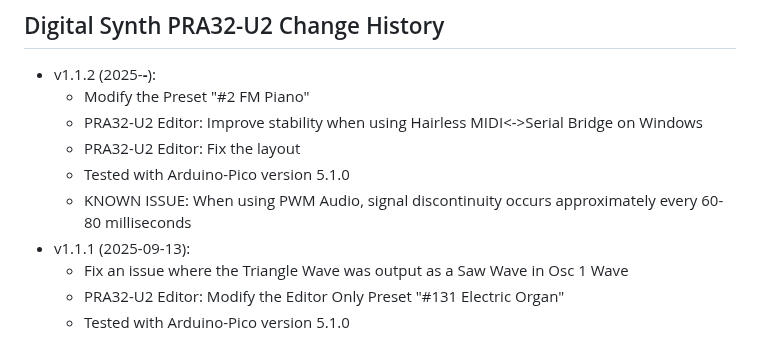
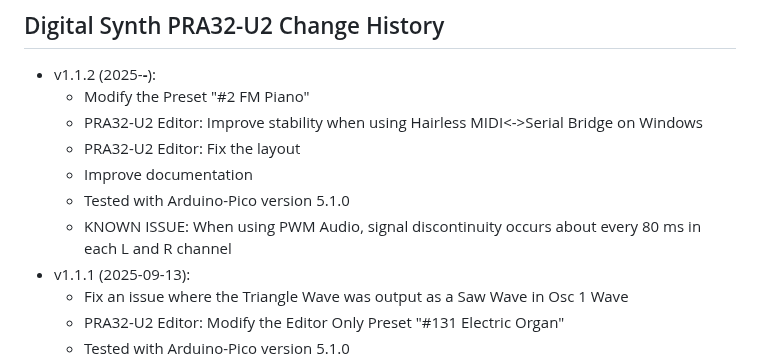
Before and after one commit to risgk/digital-synth-pra32-u2, a Markdown page: PRA32-U2-Change-History.md, the part around the change. Rendered like a GitHub page.

Commit message:
Improve documentation

```diff
--- a/PRA32-U2-Change-History.md
+++ b/PRA32-U2-Change-History.md
@@ -4,8 +4,9 @@
     - Modify the Preset "#2 FM Piano"
     - PRA32-U2 Editor: Improve stability when using Hairless MIDI<->Serial Bridge on Windows
     - PRA32-U2 Editor: Fix the layout
+    - Improve documentation
     - Tested with Arduino-Pico version 5.1.0
-    - KNOWN ISSUE: When using PWM Audio, signal discontinuity occurs approximately every 60-80 milliseconds
+    - KNOWN ISSUE: When using PWM Audio, signal discontinuity occurs about every 80 ms in each L and R channel
 - v1.1.1 (2025-09-13):
     - Fix an issue where the Triangle Wave was output as a Saw Wave in Osc 1 Wave
     - PRA32-U2 Editor: Modify the Editor Only Preset "#131 Electric Organ"
```
Also changed, not shown: README.md (+1 -1 lines).
